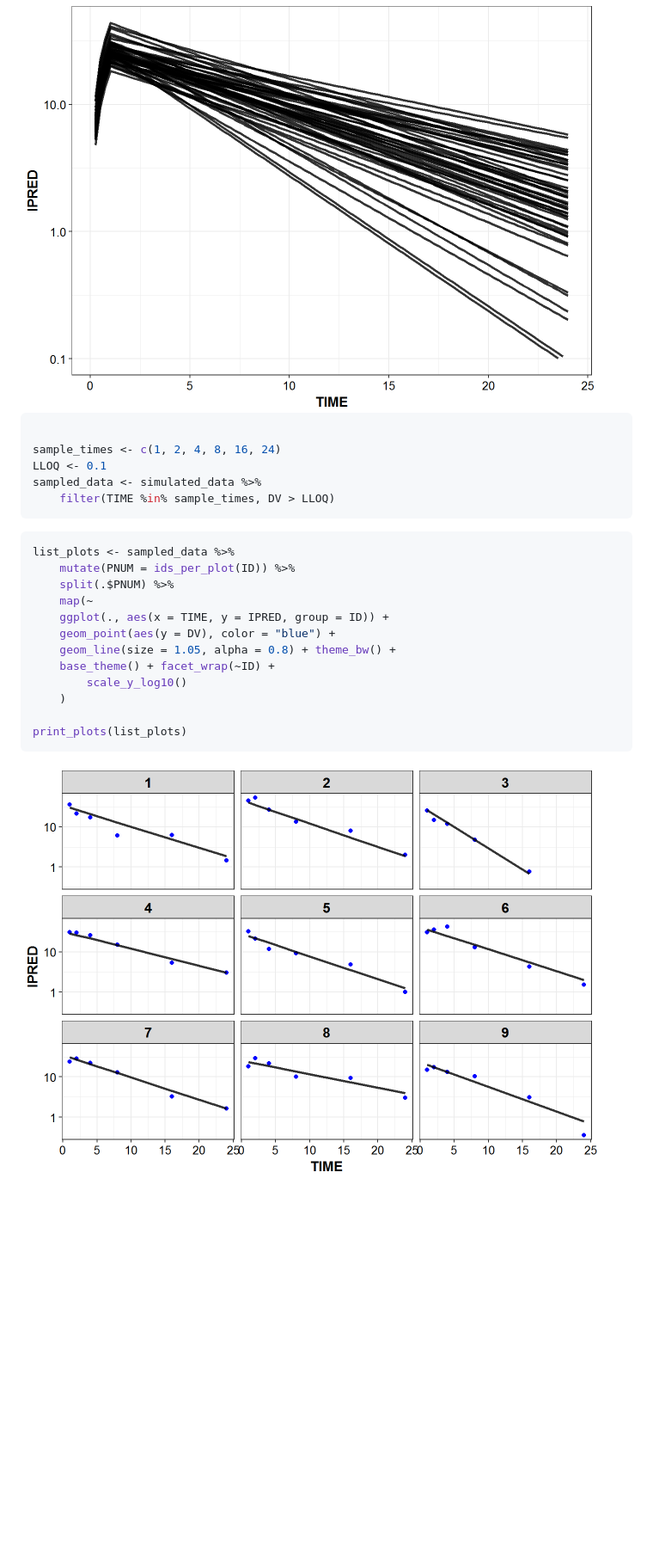
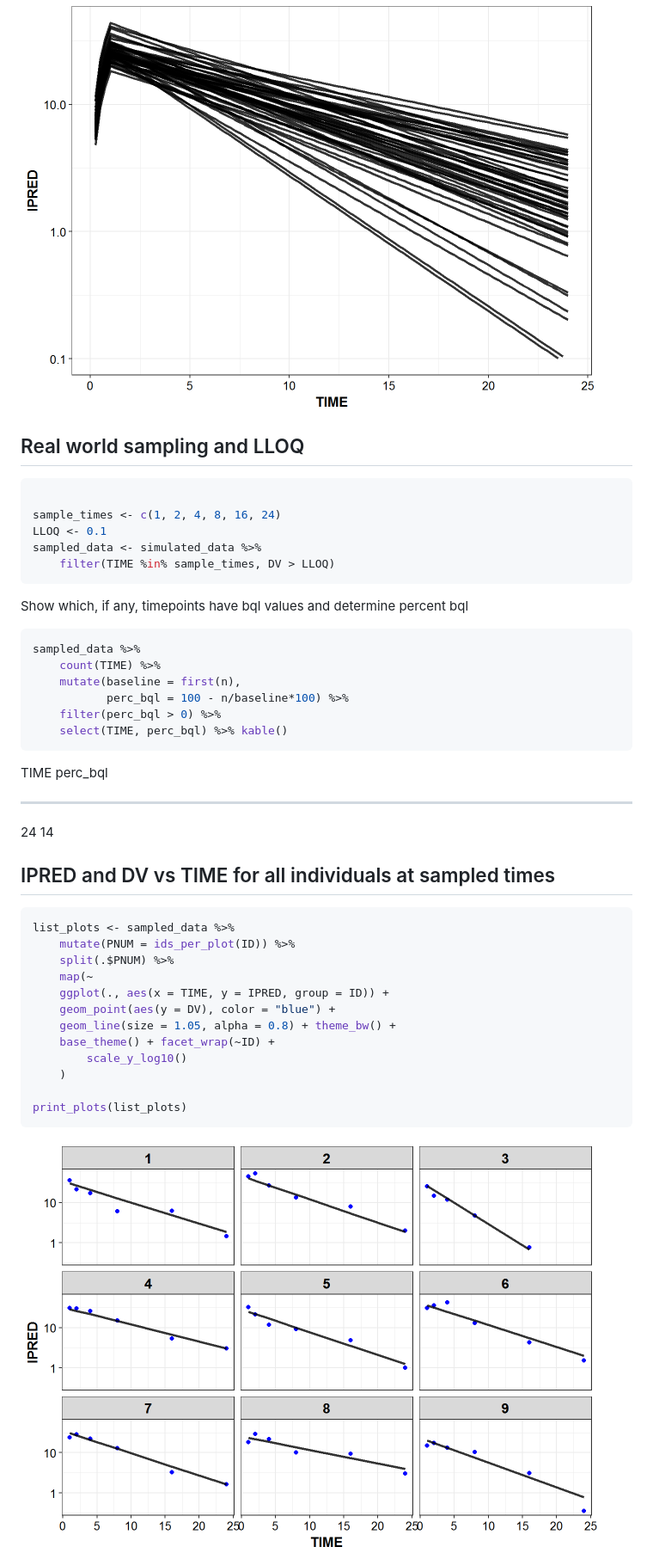
Before and after one commit to Wendy723/simplest_bayes, a Markdown page: docs/dataset_creation.md, the part around the change printed below. Shown: that part at 86% size. GitHub-like rendering; pictures changed too: docs/dataset_creation_files/figure-html/unnamed-chunk-15-1.png (added); blank space fills up the shorter version.

````diff
--- a/docs/dataset_creation.md
+++ b/docs/dataset_creation.md
@@ -140,6 +140,8 @@ simulated_data %>%
 
 <img src="dataset_creation_files/figure-html/unnamed-chunk-12-1.png" width="672" />
 
+## Real world sampling and LLOQ
+
 
 ```r
 
@@ -148,6 +150,26 @@ LLOQ <- 0.1
 sampled_data <- simulated_data %>%
     filter(TIME %in% sample_times, DV > LLOQ)
 ```
+
+Show which, if any, timepoints have bql values and determine percent bql
+
+
+```r
+sampled_data %>%
+    count(TIME) %>%
+    mutate(baseline = first(n),
+           perc_bql = 100 - n/baseline*100) %>%
+    filter(perc_bql > 0) %>%
+    select(TIME, perc_bql) %>% kable()
+```
+
+
+
+ TIME   perc_bql
+-----  ---------
+   24         14
+
+## IPRED and DV vs TIME for all individuals at sampled times
 
 
 ```r
@@ -169,7 +191,7 @@ print_plots(list_plots)
 
 
 
-<img src="dataset_creation_files/figure-html/unnamed-chunk-14-1.png" width="672" />
+<img src="dataset_creation_files/figure-html/unnamed-chunk-15-1.png" width="672" />
 
 
 
````
Also changed, not shown: other parts of docs/dataset_creation.md (+5 -5 lines), docs/dataset_creation_files/figure-html/unnamed-chunk-15-2.png (added), docs/dataset_creation_files/figure-html/unnamed-chunk-15-3.png (added), docs/dataset_creation_files/figure-html/unnamed-chunk-15-4.png (added), docs/dataset_creation_files/figure-html/unnamed-chunk-15-5.png (added), docs/dataset_creation_files/figure-html/unnamed-chunk-15-6.png (added), 3 other files.
